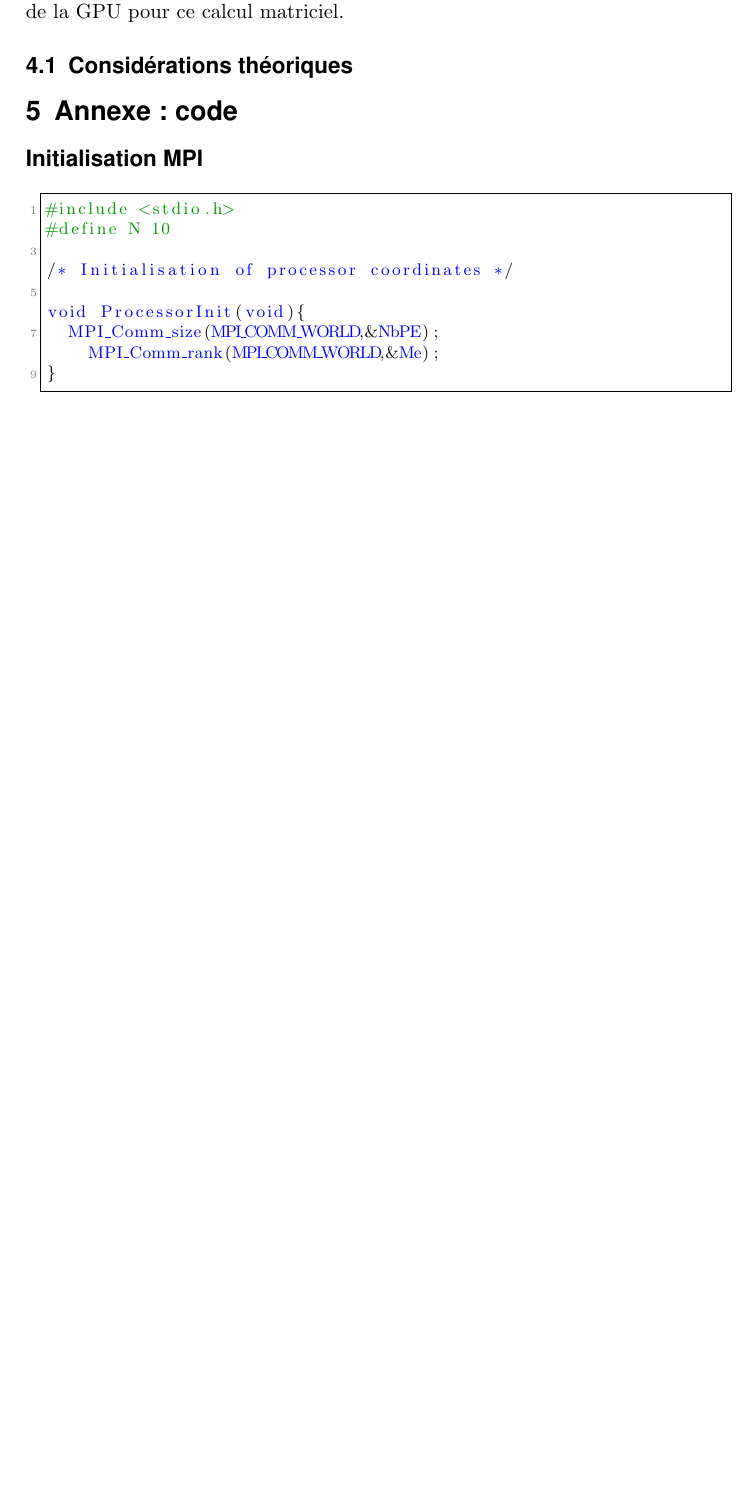
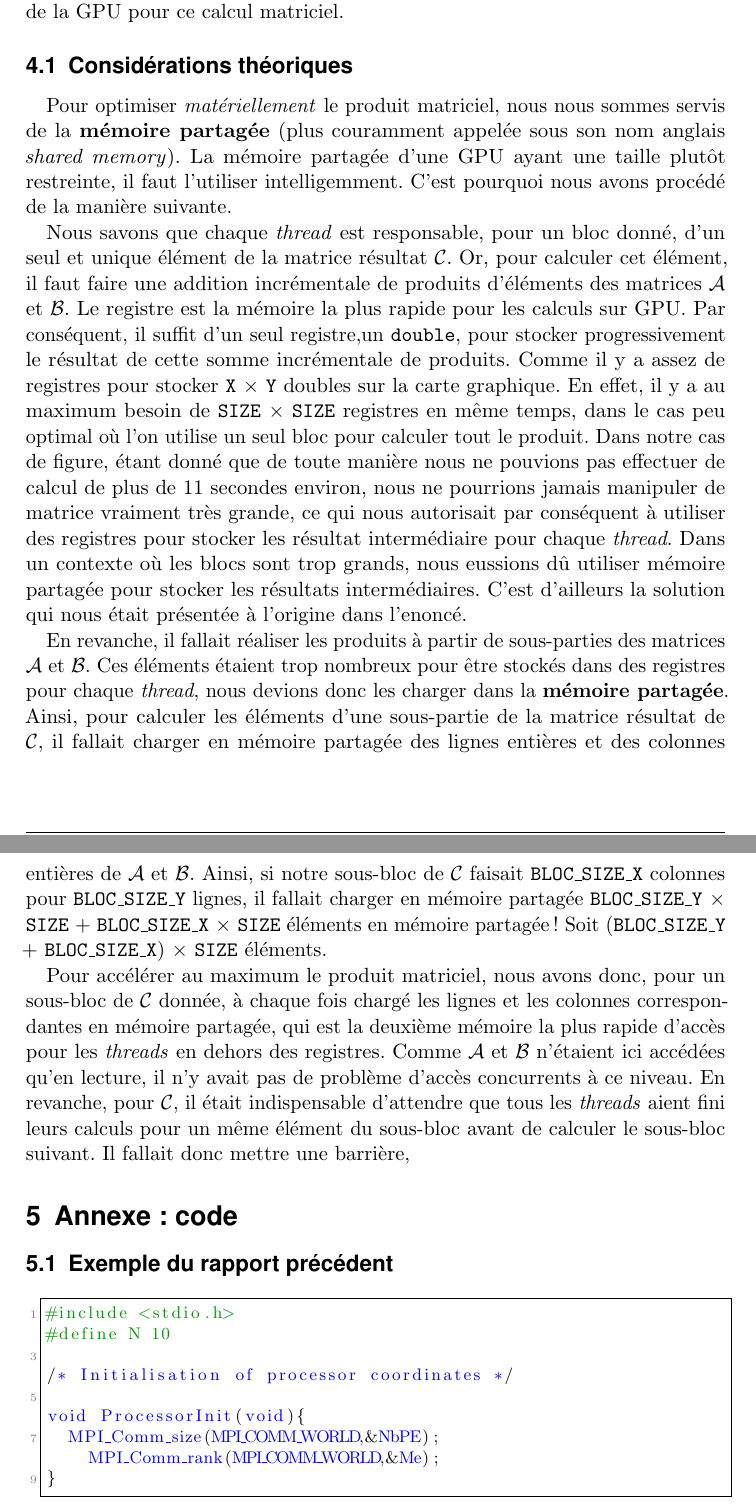
Before and after one commit to tehlinger/sd_grilles1, a LaTeX document (2col-color-art-howtotex.tex): part of page 6 of 7 before the commit and two parts of pages 6 and 7 of 8 after it, the two joined at a grey line, cut so that both start at the same text, the shorter picture padded with empty space. Compiled offline with pdfLaTeX.

Commit message:
Considérations théoriques K4 2D shared memory

```diff
--- a/2col-color-art-howtotex.tex
+++ b/2col-color-art-howtotex.tex
@@ -228,13 +228,16 @@ On devine ainsi que le pavage optimal tend vers une forme carrée, avec un carr
 
 \section{Analyse des résultats en 2D sur le kernel 4 avec mémoire partagée}
 Pour l'instant nous ne nous étions pas préoccupés des allocations mémoires et des registres utilisés. Dans cette section, c'est exactement ce qui va nous intéresser. Nous allons tenter d'optimiser l'allocation des différentes mémoires de la GPU pour ce calcul matriciel.
+
 \subsection{Considérations théoriques}
-
-
-
+Pour optimiser \textit{matériellement }le produit matriciel, nous nous sommes servis de la \textbf{mémoire partagée} (plus couramment appelée sous son nom anglais \textit{shared memory}). La mémoire partagée d'une GPU ayant une taille plutôt restreinte, il faut l'utiliser intelligemment. C'est pourquoi nous avons procédé de la manière suivante.\par
+Nous savons que chaque \textit{thread} est responsable, pour un bloc donné, d'un seul et unique élément de la matrice résultat $\mathcal{C}$. Or, pour calculer cet élément, il faut faire une addition incrémentale de produits d'éléments des matrices $\mathcal{A}$ et $\mathcal{B}$. Le registre est la mémoire la plus rapide pour les calculs sur GPU. Par conséquent, il suffit d'un seul registre,un \texttt{double}, pour stocker progressivement le résultat de cette somme incrémentale de produits. Comme il y a assez de registres pour stocker \texttt{X} $\times$ \texttt{Y} doubles sur la carte graphique. En effet, il y a au maximum besoin de \texttt{SIZE} $\times$ \texttt{SIZE} registres en même temps, dans le cas peu optimal où l'on utilise un seul bloc pour calculer tout le produit. Dans notre cas de figure, étant donné que de toute manière nous ne pouvions pas effectuer de calcul de plus de 11 secondes environ, nous ne pourrions jamais manipuler de matrice vraiment très grande, ce qui nous autorisait par conséquent à utiliser des registres pour stocker les résultat intermédiaire pour chaque \textit{thread}. Dans un contexte où les blocs sont trop grands, nous eussions dû utiliser mémoire partagée pour stocker les résultats intermédiaires. C'est d'ailleurs la solution qui nous était présentée à l'origine dans l'enoncé.\par
+En revanche, il fallait réaliser les produits à partir de sous-parties des matrices $\mathcal{A}$ et $\mathcal{B}$.
+Ces éléments étaient trop nombreux pour être stockés dans des registres pour chaque \textit{thread}, nous devions donc les charger dans la \textbf{mémoire partagée}. Ainsi, pour calculer les éléments d'une sous-partie de la matrice résultat de $\mathcal{C}$, il fallait charger en mémoire partagée des lignes entières et des colonnes entières de $\mathcal{A}$ et $\mathcal{B}$. Ainsi, si notre sous-bloc de $\mathcal{C}$ faisait \texttt{BLOC\_SIZE\_X} colonnes pour \texttt{BLOC\_SIZE\_Y} lignes, il fallait charger en mémoire partagée \texttt{BLOC\_SIZE\_Y}  $\times$ \textbf{\texttt{SIZE}} $+$ \texttt{BLOC\_SIZE\_X}  $\times$ \textbf{\texttt{SIZE}} éléments en mémoire partagée! Soit (\texttt{BLOC\_SIZE\_Y} $+$ \texttt{BLOC\_SIZE\_X}) $\times$ \textbf{\texttt{SIZE}} éléments.\par
+Pour accélérer au maximum le produit matriciel, nous avons donc, pour un sous-bloc de $\mathcal{C}$ donnée, à chaque fois chargé les lignes et les colonnes correspondantes en mémoire partagée, qui est la deuxième mémoire la plus rapide d'accès pour les \textit{threads} en dehors des registres. Comme $\mathcal{A}$ et $\mathcal{B}$ n'étaient ici accédées qu'en lecture, il n'y avait pas de problème d'accès concurrents à ce niveau. En revanche, pour $\mathcal{C}$, il était indispensable d'attendre que tous les \textit{threads} aient fini leurs calculs pour un même élément du sous-bloc avant de calculer le sous-bloc suivant. Il fallait donc mettre une barrière,
 \section{Annexe : code}
 
-\subsection*{Initialisation MPI}
+\subsection{Exemple du rapport précédent}%A supprimer, Ben ;)
 \begin{lstlisting}
 #include <stdio.h>
 #define N 10
```
Also changed, not shown: 2col-color-art-howtotex.tex (5 more changed lines).
